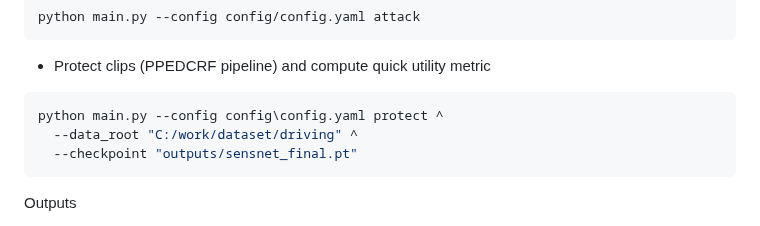
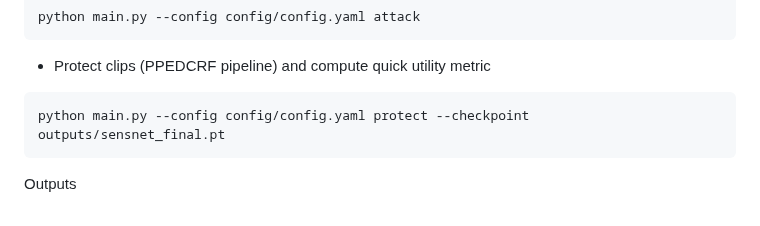
Before and after one commit to mabo1215/PPEDCRF, a Markdown page: README.md, the part around one of its changes. GitHub-like rendering.

````diff
--- a/README.md
+++ b/README.md
@@ -107,9 +107,7 @@ python main.py --config config/config.yaml attack
 - Protect clips (PPEDCRF pipeline) and compute quick utility metric
 
 ```bash
-python main.py --config config\config.yaml protect ^
-  --data_root "C:/work/dataset/driving" ^
-  --checkpoint "outputs/sensnet_final.pt"
+python main.py --config config/config.yaml protect --checkpoint outputs/sensnet_final.pt
 ```
 
 Outputs
````
Also changed, not shown: other parts of README.md (+19 -194 lines).
